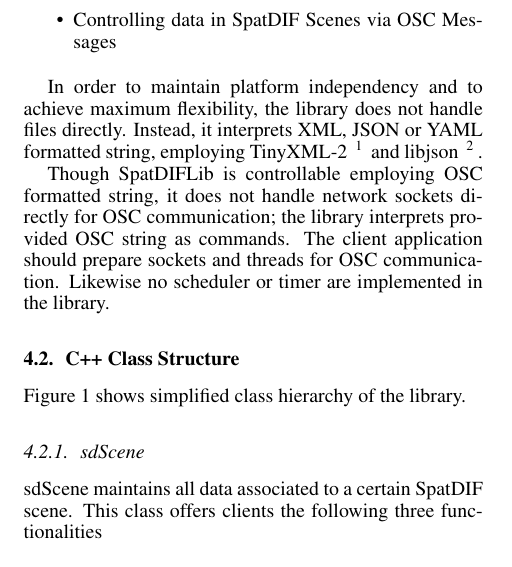
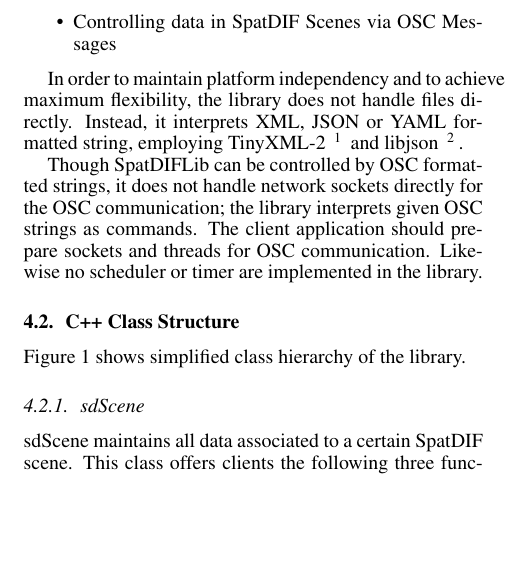
Before and after one commit to mgeier/spatdifrenderer, a LaTeX paper (paper/JSSA_Template_e.tex): part of one column of page 3 of 4 before the commit and part of one column of page 2 of 3 after it, cut so that both start at the same text, the shorter picture padded with empty space. Compiled offline with pdfLaTeX.

Commit message:
minor issue fixed

```diff
--- a/paper/JSSA_Template_e.tex
+++ b/paper/JSSA_Template_e.tex
@@ -138,7 +134,7 @@ SpatDIFLib is an open source C/C++ multi-platform library, that offers the follo
 
 In order to maintain platform independency and to achieve maximum flexibility, the library does not handle files directly. Instead, it interprets XML, JSON or YAML formatted string, employing TinyXML-2 \footnote{http://www.grinninglizard.com/tinyxml/ accessed Oct. 9. 2013} and libjson \footnote{http://sourceforge.net/projects/libjson/ accessed Oct. 9. 2013}.
 
-  Though SpatDIFLib is controllable employing OSC formatted string, it does not handle network sockets directly for OSC communication; the library  interprets provided OSC string as commands. The client application should prepare sockets and threads for OSC communication. Likewise no scheduler or timer are implemented in the library.
+  Though SpatDIFLib can be controlled by OSC formatted strings, it does not handle network sockets directly for the OSC communication; the library interprets given OSC strings as commands. The client application should prepare sockets and threads for OSC communication. Likewise no scheduler or timer are implemented in the library.
 
 \subsection{C++ Class Structure}
 Figure \ref{fig:class_structure} shows simplified class hierarchy of the library.
```
Also changed, not shown: paper/JSSA_Template_e.tex (4 more changed lines).
